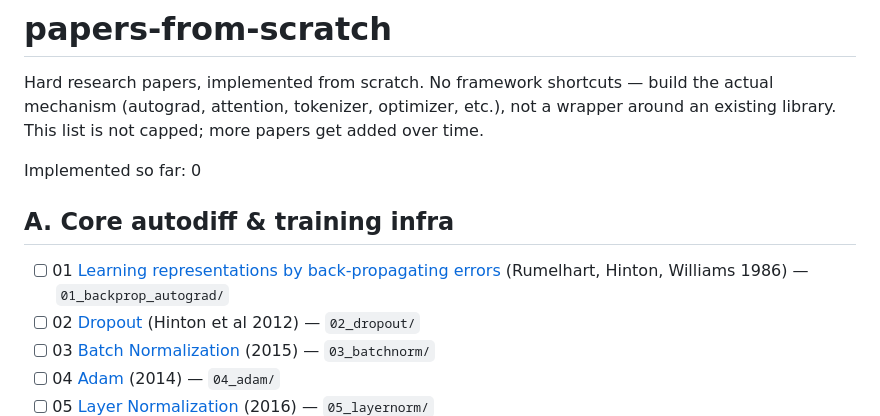
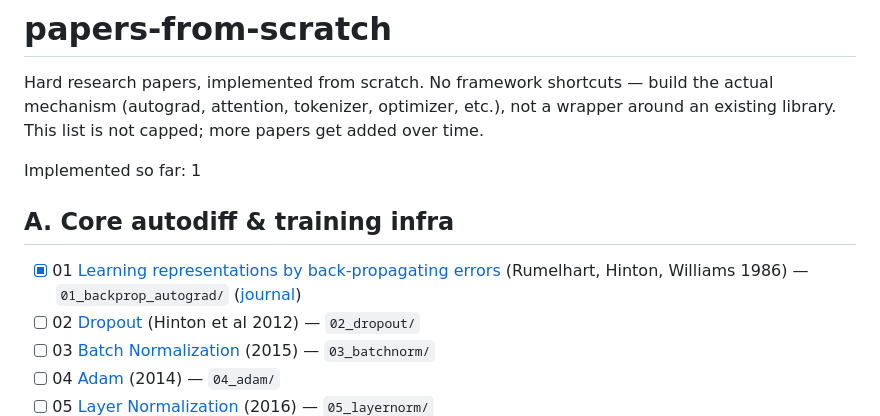
Before and after one commit to CodersAcademy006/papers-from-scratch, a Markdown page: README.md, the part around the change. Drawn GitHub-style.

Commit message:
README: check off paper 01 (backprop), link its journal, update count to 1
Implementation runs, gradient check passes, journal documents the full
process end to end: sourcing, equations, scope decision, the
local-minima failure found while training, 100-seed quantification of
it, and validation against the paper's Fig. 1 claims.

```diff
--- a/README.md
+++ b/README.md
@@ -2,10 +2,10 @@
 
 Hard research papers, implemented from scratch. No framework shortcuts — build the actual mechanism (autograd, attention, tokenizer, optimizer, etc.), not a wrapper around an existing library. This list is not capped; more papers get added over time.
 
-Implemented so far: 0
+Implemented so far: 1
 
 ## A. Core autodiff & training infra
-- [ ] 01 [Learning representations by back-propagating errors](https://www.nature.com/articles/323533a0) (Rumelhart, Hinton, Williams 1986) — `01_backprop_autograd/`
+- [x] 01 [Learning representations by back-propagating errors](https://www.nature.com/articles/323533a0) (Rumelhart, Hinton, Williams 1986) — `01_backprop_autograd/` ([journal](01_backprop_autograd/JOURNAL.md))
 - [ ] 02 [Dropout](https://arxiv.org/abs/1207.0580) (Hinton et al 2012) — `02_dropout/`
 - [ ] 03 [Batch Normalization](https://arxiv.org/abs/1502.03167) (2015) — `03_batchnorm/`
 - [ ] 04 [Adam](https://arxiv.org/abs/1412.6980) (2014) — `04_adam/`
```
